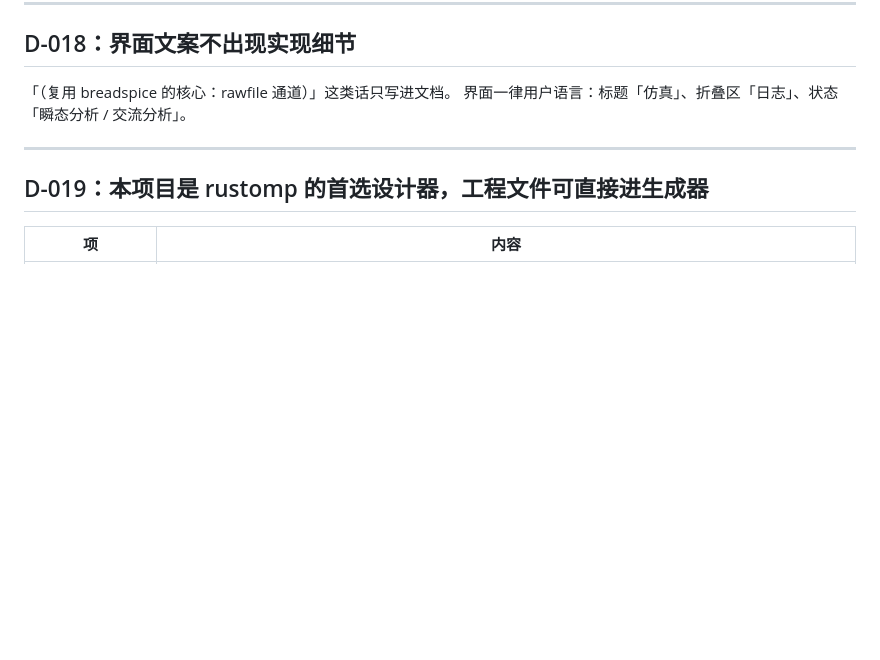
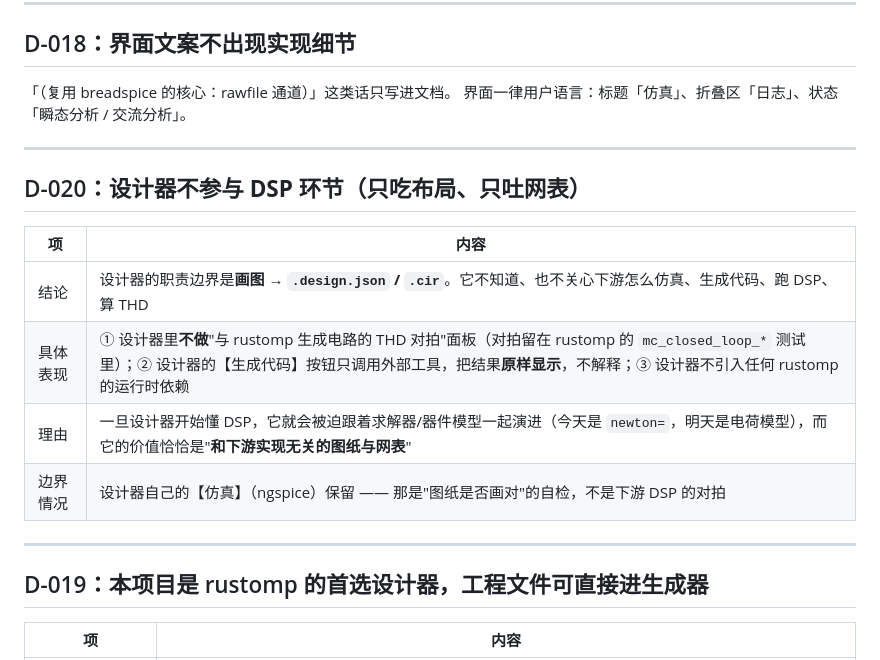
Before and after one commit to amonisachicken/rustomp-circuit-designer, a Markdown page: docs/00-decisions.md, the part around the change. Drawn GitHub-style; blank space fills up the shorter version.

Commit message:
docs: D-020（设计器不参与 DSP 环节）+ M-D 里程碑成立

```diff
--- a/docs/00-decisions.md
+++ b/docs/00-decisions.md
@@ -256,6 +256,17 @@
 
 ---
 
+## D-020：设计器**不参与 DSP 环节**（只吃布局、只吐网表）
+
+| 项 | 内容 |
+|---|---|
+| 结论 | 设计器的职责边界是**画图 → `.design.json` / `.cir`**。它不知道、也不关心下游怎么仿真、生成代码、跑 DSP、算 THD |
+| 具体表现 | ① 设计器里**不做**"与 rustomp 生成电路的 THD 对拍"面板（对拍留在 rustomp 的 `mc_closed_loop_*` 测试里）；② 设计器的【生成代码】按钮只调用外部工具，把结果**原样显示**，不解释；③ 设计器不引入任何 rustomp 的运行时依赖 |
+| 理由 | 一旦设计器开始懂 DSP，它就会被迫跟着求解器/器件模型一起演进（今天是 `newton=`，明天是电荷模型），而它的价值恰恰是"**和下游实现无关的图纸与网表**" |
+| 边界情况 | 设计器自己的【仿真】（ngspice）保留 —— 那是"图纸是否画对"的自检，不是下游 DSP 的对拍 |
+
+---
+
 ## D-019：本项目是 rustomp 的**首选**设计器，工程文件可直接进生成器
 
 | 项 | 内容 |
```
Also changed, not shown: docs/06-roadmap.md (+1 -1 lines).
